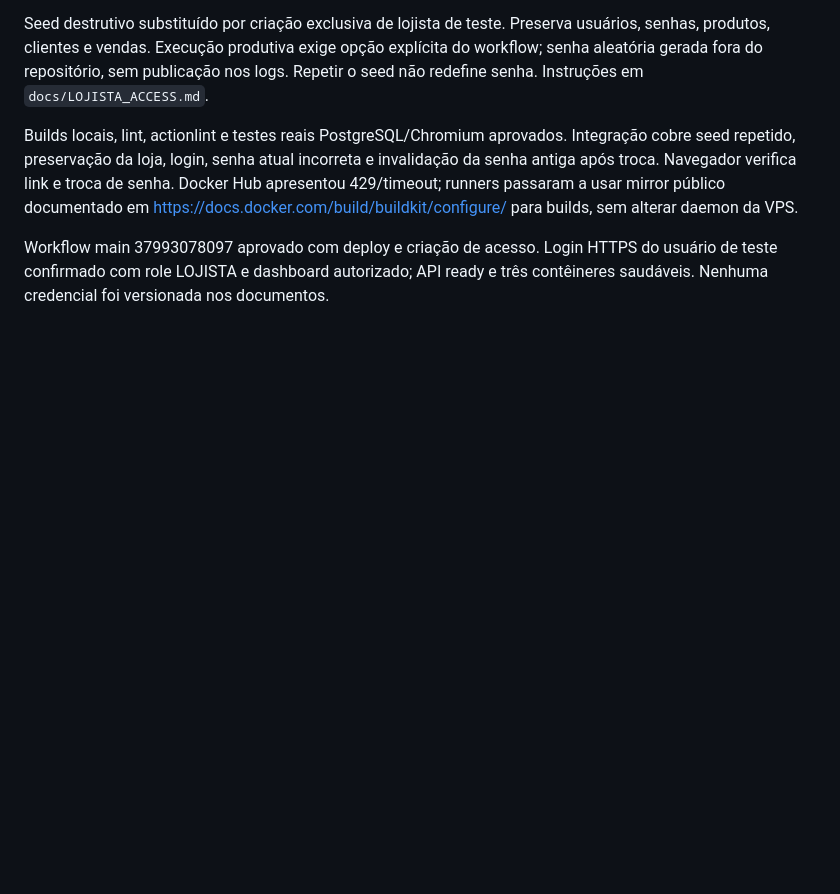
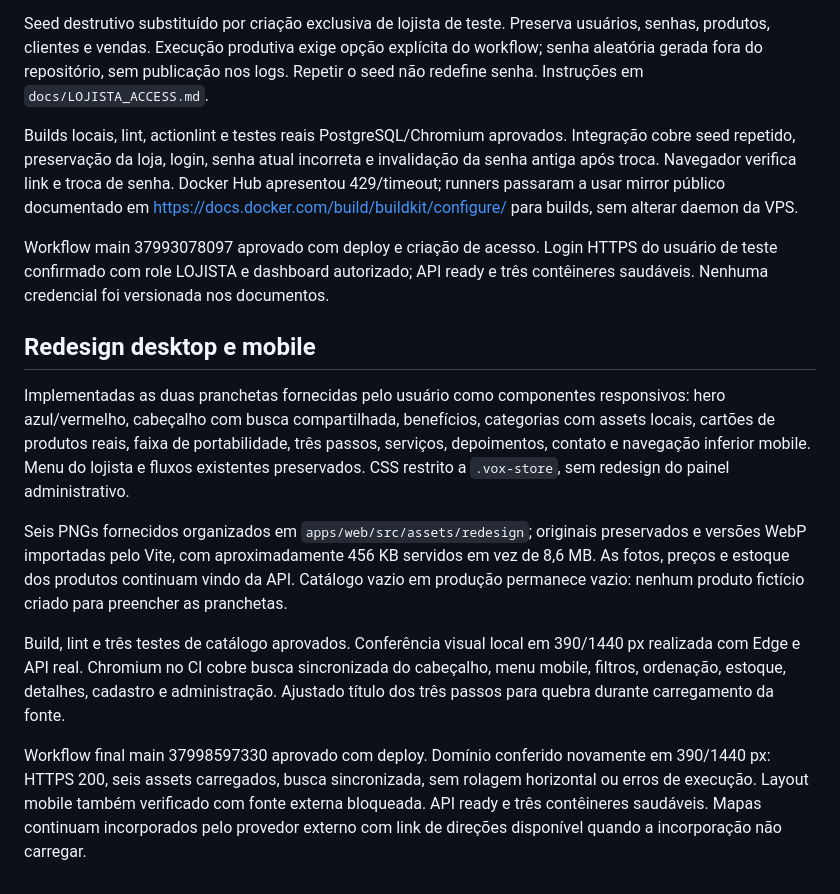
Before and after one commit to fernandinhomartins40/vox-celular, a Markdown page: docs/IMPLEMENTATION_REPORT.md, the part around the change. GitHub-like rendering; blank space fills up the shorter version.

Commit message:
docs: record responsive redesign and successful production checks

```diff
--- a/docs/IMPLEMENTATION_REPORT.md
+++ b/docs/IMPLEMENTATION_REPORT.md
@@ -62,3 +62,12 @@ Seed destrutivo substituído por criação exclusiva de lojista de teste. Preser
 Builds locais, lint, actionlint e testes reais PostgreSQL/Chromium aprovados. Integração cobre seed repetido, preservação da loja, login, senha atual incorreta e invalidação da senha antiga após troca. Navegador verifica link e troca de senha. Docker Hub apresentou 429/timeout; runners passaram a usar mirror público documentado em https://docs.docker.com/build/buildkit/configure/ para builds, sem alterar daemon da VPS.
 
 Workflow main 37993078097 aprovado com deploy e criação de acesso. Login HTTPS do usuário de teste confirmado com role LOJISTA e dashboard autorizado; API ready e três contêineres saudáveis. Nenhuma credencial foi versionada nos documentos.
+
+## Redesign desktop e mobile
+Implementadas as duas pranchetas fornecidas pelo usuário como componentes responsivos: hero azul/vermelho, cabeçalho com busca compartilhada, benefícios, categorias com assets locais, cartões de produtos reais, faixa de portabilidade, três passos, serviços, depoimentos, contato e navegação inferior mobile. Menu do lojista e fluxos existentes preservados. CSS restrito a `.vox-store`, sem redesign do painel administrativo.
+
+Seis PNGs fornecidos organizados em `apps/web/src/assets/redesign`; originais preservados e versões WebP importadas pelo Vite, com aproximadamente 456 KB servidos em vez de 8,6 MB. As fotos, preços e estoque dos produtos continuam vindo da API. Catálogo vazio em produção permanece vazio: nenhum produto fictício criado para preencher as pranchetas.
+
+Build, lint e três testes de catálogo aprovados. Conferência visual local em 390/1440 px realizada com Edge e API real. Chromium no CI cobre busca sincronizada do cabeçalho, menu mobile, filtros, ordenação, estoque, detalhes, cadastro e administração. Ajustado título dos três passos para quebra durante carregamento da fonte.
+
+Workflow final main 37998597330 aprovado com deploy. Domínio conferido novamente em 390/1440 px: HTTPS 200, seis assets carregados, busca sincronizada, sem rolagem horizontal ou erros de execução. Layout mobile também verificado com fonte externa bloqueada. API ready e três contêineres saudáveis. Mapas continuam incorporados pelo provedor externo com link de direções disponível quando a incorporação não carregar.
```
Also changed, not shown: docs/IMPLEMENTATION_PLAN.md (+1 -1 lines).
